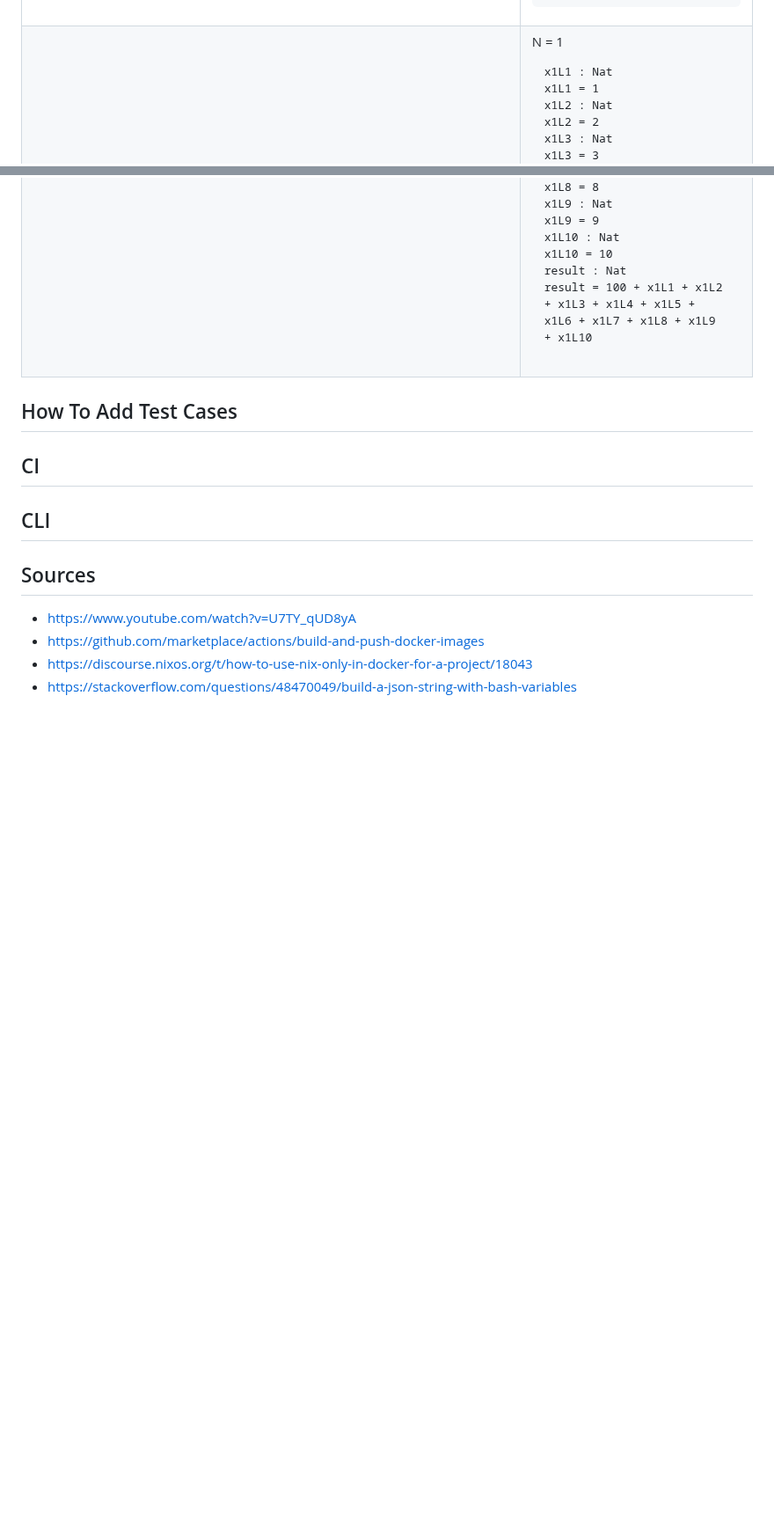
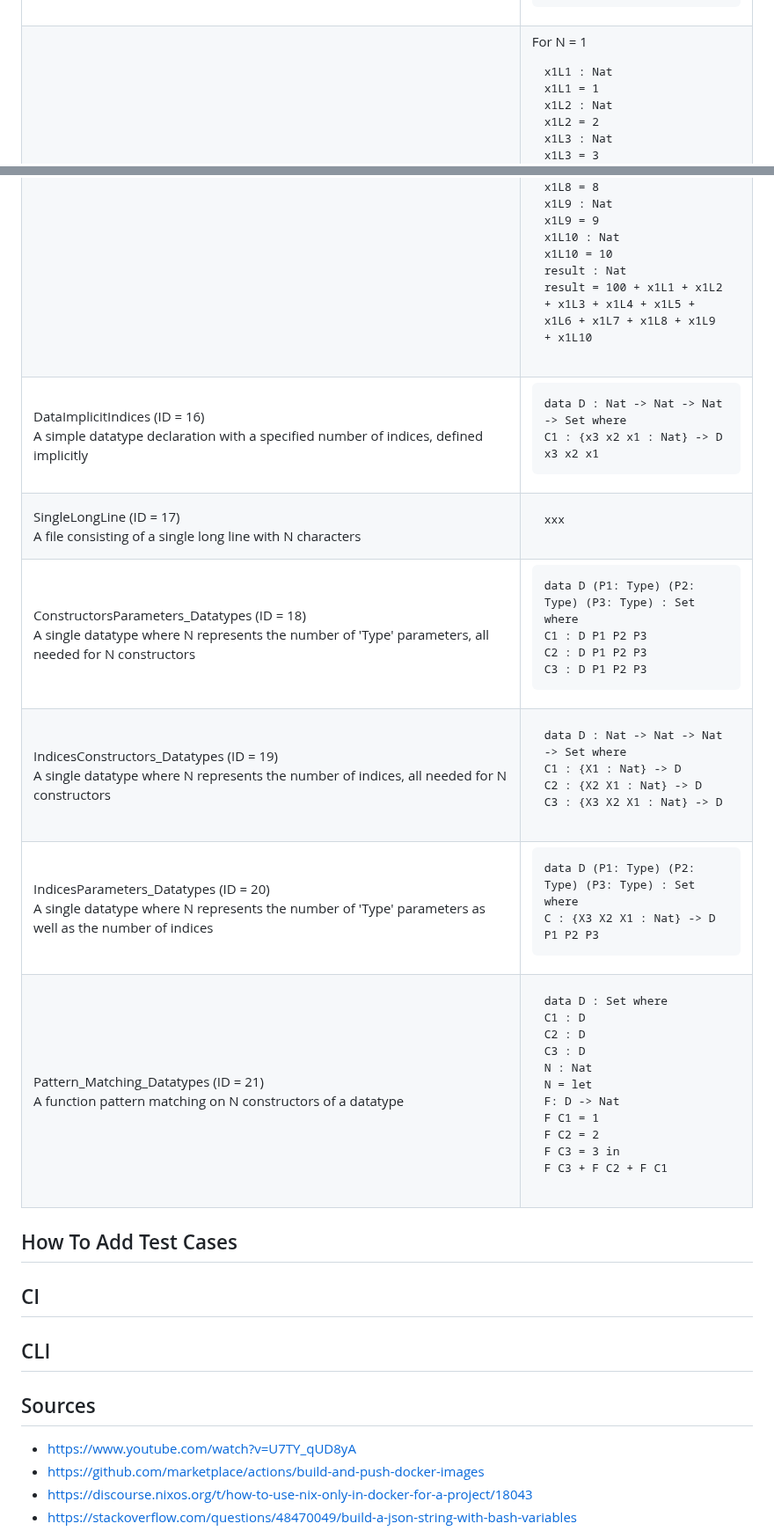
Before and after one commit to proyetei/CS-4ZP6A-Capstone-Akanda, a Markdown page: README.md, 2 parts joined by grey strips. Shown at 88% size. Drawn GitHub-style; blank space fills up the shorter version.

Commit message:
adding more testcases to readme

```diff
--- a/README.md
+++ b/README.md
@@ -226,7 +226,7 @@ result = x1 + x3</code></pre>
     </tr>
     <tr>
         <td>DeepDependency_VariableModule (ID = 15)<br>Defines a series of dependent variables, with 10 variables at each level of dependency, and then utilizes the innermost variables in a subsequent expression</td>
-        <td> N = 1
+        <td> For N = 1
             <pre><code>x1L1 : Nat
 x1L1 = 1
 x1L2 : Nat
@@ -251,6 +251,61 @@ result : Nat
 result = 100 + x1L1 + x1L2 + x1L3 + x1L4 + x1L5 + x1L6 + x1L7 + x1L8 + x1L9 + x1L10</code></pre>
         </td>
     </tr>
+    <tr>
+        <td>DataImplicitIndices (ID = 16)<br>A simple datatype declaration with a specified number of indices, defined implicitly</td>
+        <td>
+            <pre><code>data D : Nat -> Nat -> Nat -> Set where
+ C1 : {x3 x2 x1 : Nat} -> D x3 x2 x1</code></pre>
+        </td>
+    </tr>
+    <tr>
+        <td>SingleLongLine (ID = 17)<br>A file consisting of a single long line with N characters</td>
+        <td>
+            <pre><code>xxx</code></pre>
+        </td>
+    </tr>
+    <tr>
+        <td>ConstructorsParameters_Datatypes (ID = 18)<br>A single datatype where N represents the number of 'Type' parameters, all needed for N constructors</td>
+        <td>
+            <pre><code>data D (P1: Type)  (P2: Type)  (P3: Type) : Set where
+ C1 : D P1 P2 P3
+ C2 : D P1 P2 P3
+ C3 : D P1 P2 P3</code></pre>
+        </td>
+    </tr>
+    <tr>
+        <td>IndicesConstructors_Datatypes (ID = 19)<br>A single datatype where N represents the number of indices, all needed for N constructors</td>
+        <td>
+            <pre><code>data D : Nat -> Nat -> Nat -> Set where
+ C1 : {X1 : Nat} -> D
+ C2 : {X2 X1 : Nat} -> D
+ C3 : {X3 X2 X1 : Nat} -> D</code></pre>
+        </td>
+    </tr>
+    <tr>
+        <td>IndicesParameters_Datatypes (ID = 20)<br>A single datatype where N represents the number of 'Type' parameters as well as the number of indices</td>
+        <td>
+            <pre><code>data D (P1: Type)  (P2: Type)  (P3: Type) : Set where
+ C : {X3 X2 X1 : Nat} -> D P1 P2 P3</code></pre>
+        </td>
+    </tr>
+    <tr>
+        <td>Pattern_Matching_Datatypes (ID = 21)<br>A function pattern matching on N constructors of a datatype</td>
+        <td>
+            <pre><code>data D : Set where
+ C1 : D
+ C2 : D
+ C3 : D
+N : Nat
+N = let
+    F: D -> Nat
+        F C1 = 1
+        F C2 = 2
+        F C3 = 3 in
+    F C3 + F C2 + F C1</code></pre>
+        </td>
+    </tr>
+
 </table>
 
 ## How To Add Test Cases <a id='ssAddCases'></a>
```
